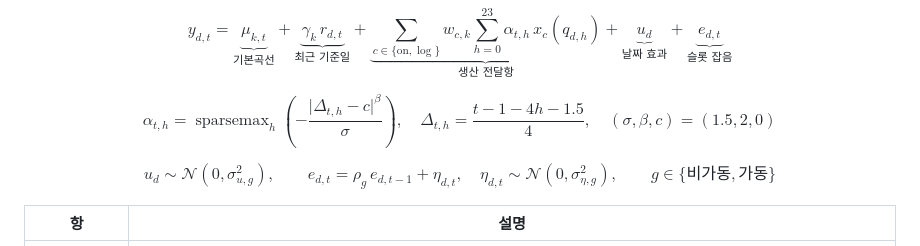
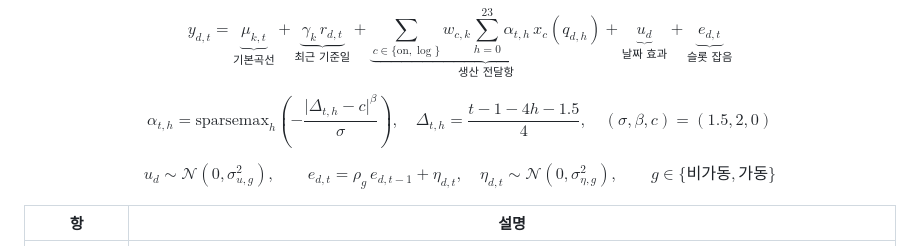
Before and after one commit to zongseung/manufacture, a Markdown page: README.md, the part around the change. Rendered like a GitHub page.

Commit message:
fix: use supported math macro in README

```diff
--- a/README.md
+++ b/README.md
@@ -50,7 +50,7 @@ y_{d,t} = \underbrace{\mu_{k,t}}_{\text{기본곡선}} + \underbrace{\gamma_k\,
 $$
 
 $$
-\alpha_{t,h} = \operatorname{sparsemax}_h\!\left(-\frac{\lvert \Delta_{t,h}-c\rvert^{\beta}}{\sigma}\right),\quad
+\alpha_{t,h} = \mathrm{sparsemax}_h\!\left(-\frac{\lvert \Delta_{t,h}-c\rvert^{\beta}}{\sigma}\right),\quad
 \Delta_{t,h}=\frac{t-1-4h-1.5}{4},\quad (\sigma,\beta,c)=(1.5,2,0)
 $$
 
```
